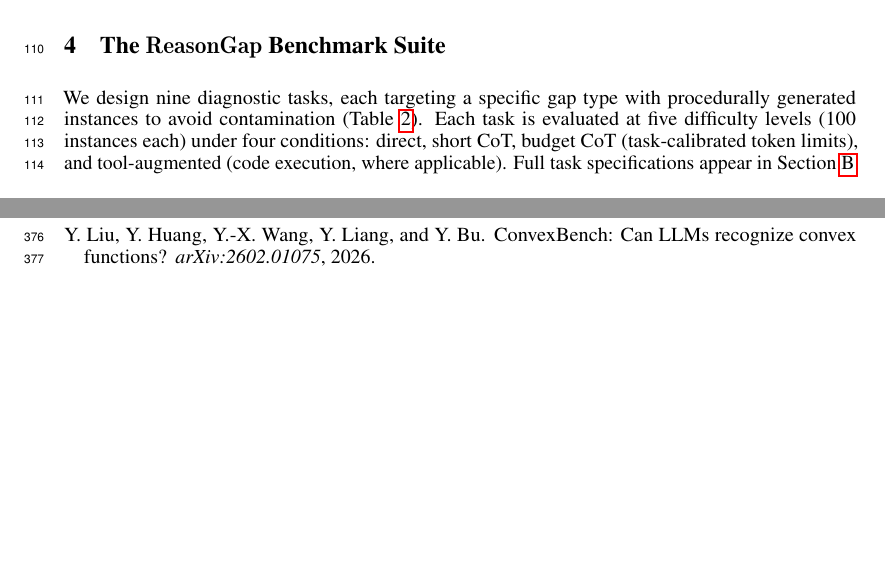
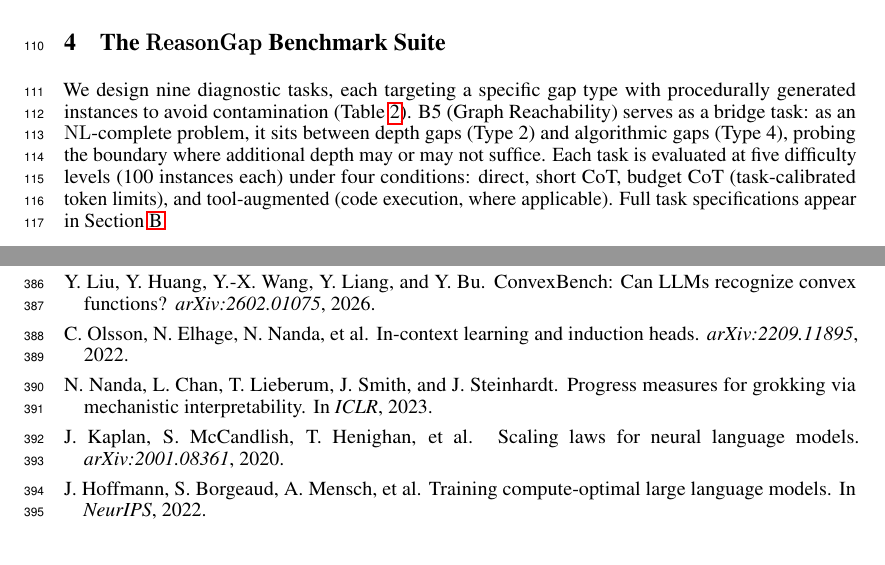
Before and after one commit to serre-ai/research, a LaTeX paper (projects/reasoning-gaps/paper/main.tex): two parts of pages 3 and 11 of 20 before the commit and two parts of pages 3 and 12 of 20 after it, joined at a grey line, cut so that both start at the same text, the shorter picture padded with empty space. Compiled offline with pdfLaTeX.

Commit message:
paper(reasoning-gaps): P3 — Related Work expansion + B5 acknowledgment (DW-326, DW-327)
DW-327: Added B5 bridge-task acknowledgment in benchmark section
(NL-complete, sits between depth and algorithmic gaps).

DW-326: Added "Mechanistic interpretability and scaling" paragraph
to Related Work — positions our taxonomy vs mech interp (complementary
perspectives) and scaling laws (Types 5-6 are counterexamples to
universal scaling optimism). Added 4 bib entries: Olsson et al. 2022,
Nanda et al. 2023, Kaplan et al. 2020, Hoffmann et al. 2022.

Paper: 20 pages, 9 pages main content, all citations resolved.

```diff
--- a/projects/reasoning-gaps/paper/main.tex
+++ b/projects/reasoning-gaps/paper/main.tex
@@ -236,6 +236,7 @@ For Type~5 gaps, accuracy at the $\NP$-hard phase transition does not improve be
 % ============================================================
 
 We design nine diagnostic tasks, each targeting a specific gap type with procedurally generated instances to avoid contamination (\Cref{tab:tasks}).
+B5 (Graph Reachability) serves as a bridge task: as an $\NL$-complete problem, it sits between depth gaps (Type~2) and algorithmic gaps (Type~4), probing the boundary where additional depth may or may not suffice.
 Each task is evaluated at five difficulty levels (100 instances each) under four conditions: direct, short CoT, budget CoT (task-calibrated token limits), and tool-augmented (code execution, where applicable).
 Full task specifications appear in \Cref{app:benchmarks}.
 
@@ -717,6 +723,26 @@ T.~Gao, Y.~Cai, Y.~Yuan, and J.~S. Dong.
 Y.~Liu, Y.~Huang, Y.-X. Wang, Y.~Liang, and Y.~Bu.
 \newblock {ConvexBench}: Can {LLMs} recognize convex functions?
 \newblock \emph{arXiv:2602.01075}, 2026.
+
+\bibitem[Olsson et~al.(2022)]{olsson2022}
+C.~Olsson, N.~Elhage, N.~Nanda, et~al.
+\newblock In-context learning and induction heads.
+\newblock \emph{arXiv:2209.11895}, 2022.
+
+\bibitem[Nanda et~al.(2023)]{nanda2023grokking}
+N.~Nanda, L.~Chan, T.~Lieberum, J.~Smith, and J.~Steinhardt.
+\newblock Progress measures for grokking via mechanistic interpretability.
+\newblock In \emph{ICLR}, 2023.
+
+\bibitem[Kaplan et~al.(2020)]{kaplan2020}
+J.~Kaplan, S.~McCandlish, T.~Henighan, et~al.
+\newblock Scaling laws for neural language models.
+\newblock \emph{arXiv:2001.08361}, 2020.
+
+\bibitem[Hoffmann et~al.(2022)]{chinchilla2022}
+J.~Hoffmann, S.~Borgeaud, A.~Mensch, et~al.
+\newblock Training compute-optimal large language models.
+\newblock In \emph{NeurIPS}, 2022.
 
 \end{thebibliography}
 
```
Also changed, not shown: projects/reasoning-gaps/paper/main.tex (5 more changed lines).
